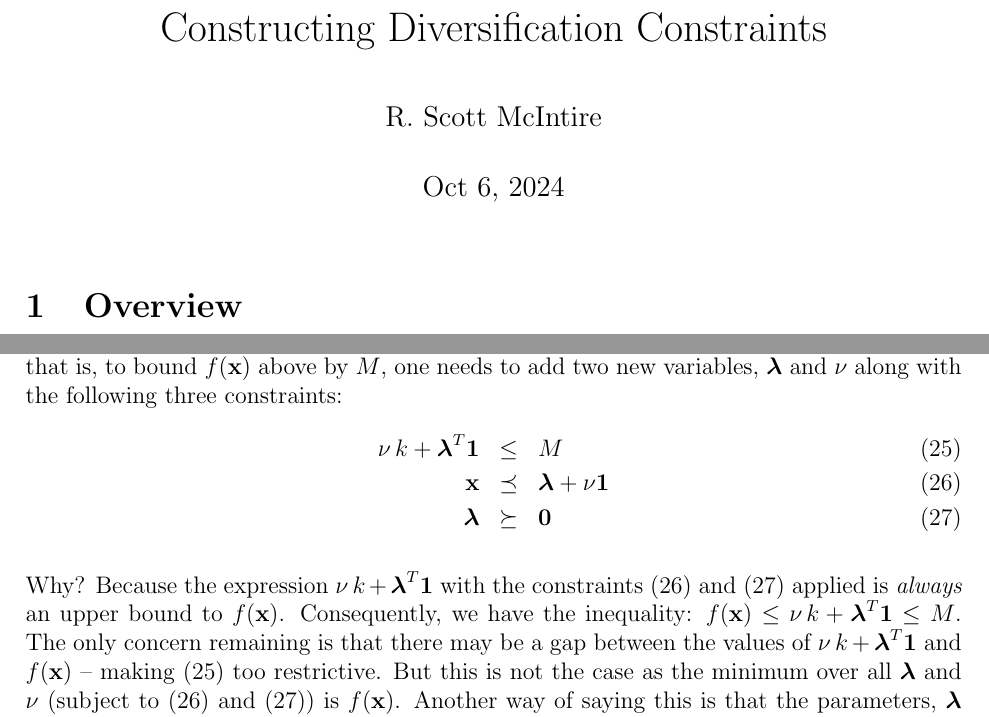
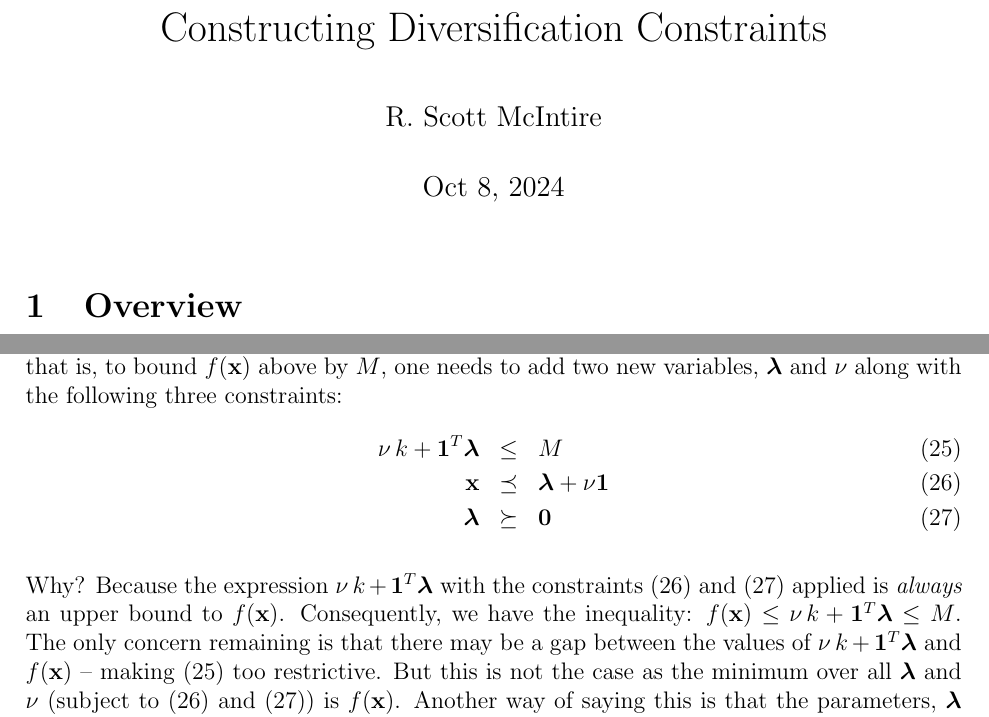
Before and after one commit to scottrsm/math, a LaTeX document (tex/diversification_contraints.tex): two parts of pages 1 and 5 of 5, joined at a grey line, cut so that both start at the same text. Compiled offline with pdfLaTeX.

Commit message:
Notation change in the last section of diversity_constraints.tex paper to be more consistent with the previous sections.

```diff
--- a/tex/diversification_contraints.tex
+++ b/tex/diversification_contraints.tex
@@ -14,7 +14,7 @@
 
 \title{Constructing Diversification Constraints}
 \author{R. Scott McIntire}
-\date{Oct 6, 2024}
+\date{Oct 8, 2024}
 
 \newtheorem{theorem}{Theorem}
 \newtheorem{DD}{Def}
@@ -193,18 +193,18 @@ an optimization problem; that is, to bound $f({\bf x})$ above by $M$, one
 needs to add two new variables, ${\boldsymbol \lambda}$ and $\nu$ along with
 the following three constraints:
 \begin{eqnarray}
-	\nu \, k + {\boldsymbol \lambda}^T {\bf 1}  & \le & M \label{opp1} \\
+	\nu \, k + {\bf 1}^T {\boldsymbol \lambda}  & \le & M \label{opp1} \\
 	{\bf x} & \preceq & {\boldsymbol \lambda} + \nu {\bf 1} \label{opp2} \\
 	{\boldsymbol \lambda} & \succeq & {\bf 0}  \label{opp3}
 \end{eqnarray}
 
-Why? Because the expression $\nu \, k + {\boldsymbol \lambda}^T {\bf 1}$ with
+Why? Because the expression $\nu \, k + {\bf 1}^T {\boldsymbol \lambda}$ with
 the constraints (\ref{opp2}) and (\ref{opp3}) applied is {\it always\/}
 an upper bound to $f({\bf x})$.
 Consequently, we have the inequality:
-$f({\bf x}) \le \nu \, k + {\boldsymbol \lambda}^T {\bf 1} \le M$.
+$f({\bf x}) \le \nu \, k + {\bf 1}^T {\boldsymbol \lambda} \le M$.
 The only concern remaining is that there may be a gap between the values of
-$\nu \, k + {\boldsymbol \lambda}^T {\bf 1}$
+$\nu \, k + {\bf 1}^T {\boldsymbol \lambda}$
 and $f({\bf x})$ -- making (\ref{opp1}) too restrictive.
 But this is not the case as the minimum over all ${\boldsymbol \lambda}$
 and $\nu$ (subject to (\ref{opp2}) and (\ref{opp3})) is $f({\bf x})$.
```
Also changed, not shown: README.md, pdf/diversification_contraints.pdf.
